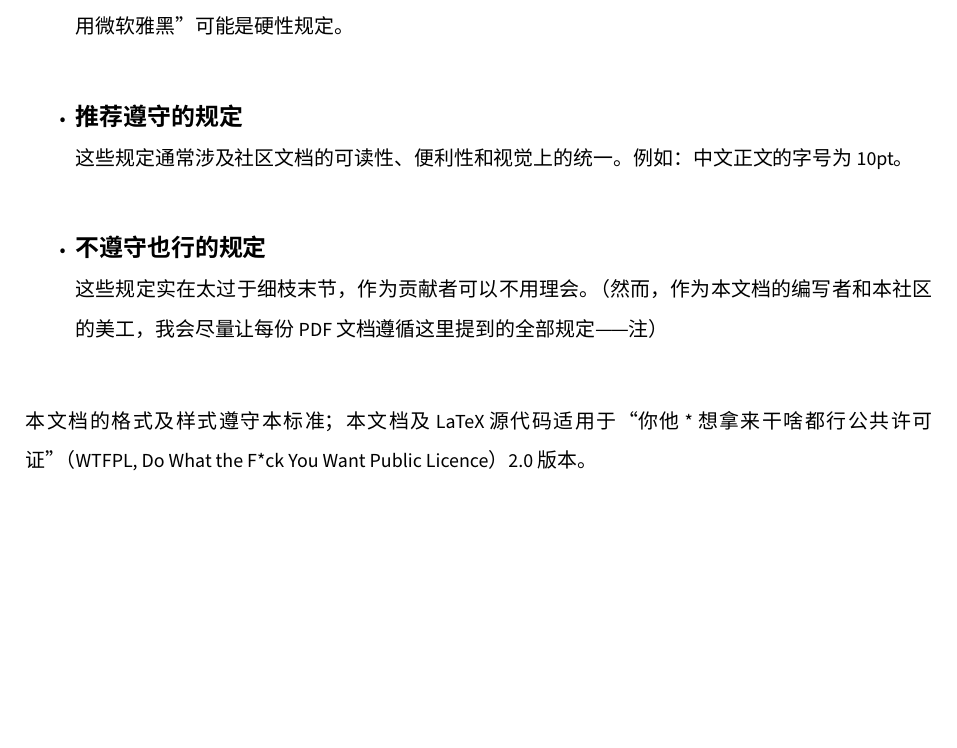
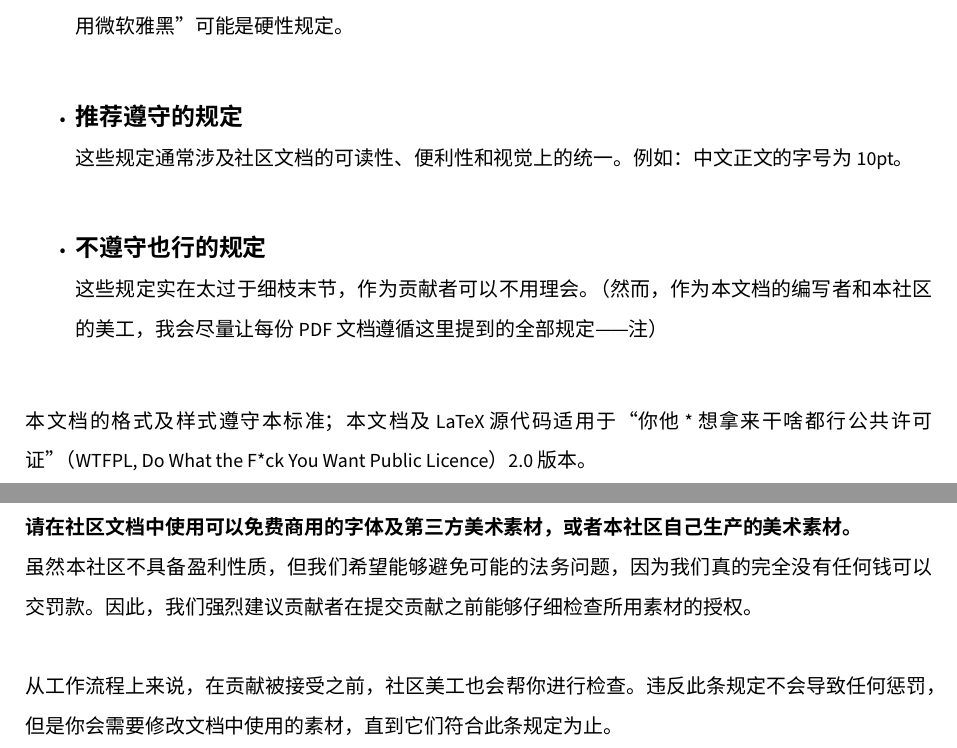
Before and after one commit to COSSIG/COSSIG-Documentations, a LaTeX document (documentation-regulations.tex): part of the page before the commit and two parts of pages 1 and 2 of 2 after it, the two joined at a grey line, cut so that both start at the same text, the shorter picture padded with empty space. Compiled offline with XeLaTeX; a missing font is replaced by an installed copy or a similar font.

Commit message:
加入文档样式硬性规定（*只是条款，和代码功能无关）

```diff
--- a/documentation-regulations.tex
+++ b/documentation-regulations.tex
@@ -39,4 +39,12 @@
 
     本文档的格式及样式遵守本标准；本文档及 LaTeX 源代码适用于“你他*想拿来干啥都行公共许可证”（WTFPL, Do What the F*ck You Want Public Licence）2.0 版本。
 
+    \section{硬性规定}
+
+    \textbf{请在社区文档中使用可以免费商用的字体及第三方美术素材，或者本社区自己生产的美术素材。}\\*
+    虽然本社区不具备盈利性质，但我们希望能够避免可能的法务问题，因为我们真的完全没有任何钱可以交罚款。因此，我们强烈建议贡献者在提交贡献之前能够仔细检查所用素材的授权。
+    \\
+    \\*
+    从工作流程上来说，在贡献被接受之前，社区美工也会帮你进行检查。违反此条规定不会导致任何惩罚，但是你会需要修改文档中使用的素材，直到它们符合此条规定为止。
+
 \end{document}
```
